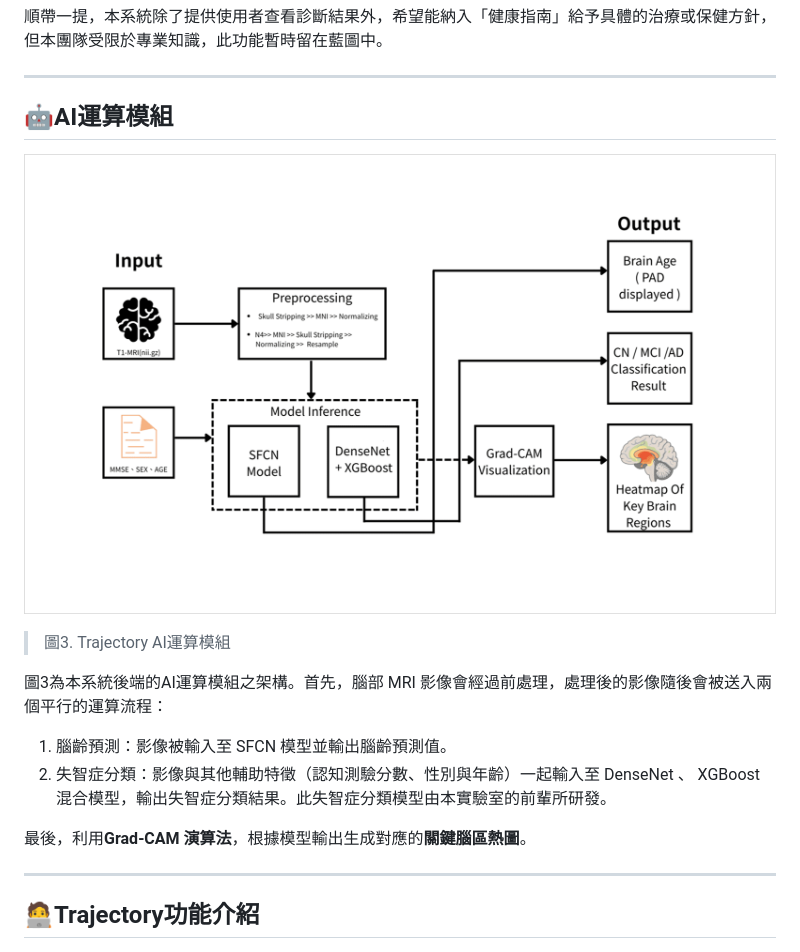
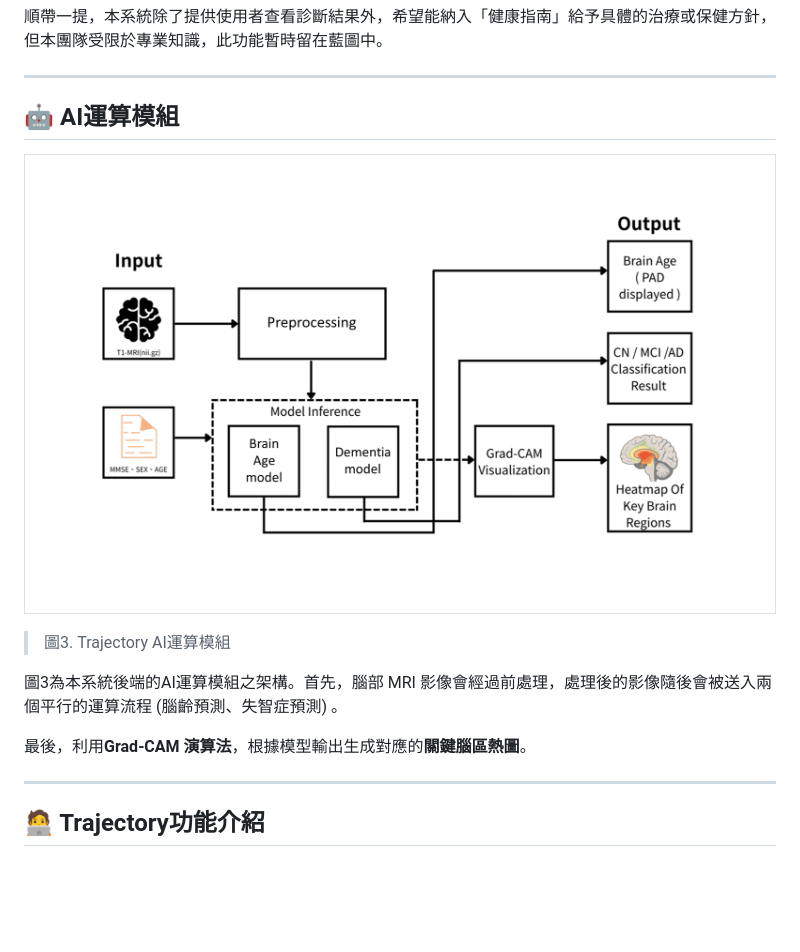
Before and after one commit to ShyShyFaceElephant/Trajectory, a Markdown page: readme.md, the part around the change printed below. Rendered like a GitHub page; pictures changed too: images/AiModule.png; blank space fills up the shorter version.

```diff
--- a/readme.md
+++ b/readme.md
@@ -44,21 +44,18 @@ Trajectory是一套基於**腦年齡與失智症預測模型**的長期腦部健
 
 ---
 
-## 🤖AI運算模組
+## 🤖 AI運算模組
 
 ![AI運算模組](images/AiModule.png)
 > 圖3. Trajectory AI運算模組
 
-圖3為本系統後端的AI運算模組之架構。首先，腦部 MRI 影像會經過前處理，處理後的影像隨後會被送入兩個平行的運算流程：
-
-1. 腦齡預測：影像被輸入至 SFCN 模型並輸出腦齡預測值。
-2. 失智症分類：影像與其他輔助特徵（認知測驗分數、性別與年齡）一起輸入至 DenseNet 、 XGBoost 混合模型，輸出失智症分類結果。此失智症分類模型由本實驗室的前輩所研發。
+圖3為本系統後端的AI運算模組之架構。首先，腦部 MRI 影像會經過前處理，處理後的影像隨後會被送入兩個平行的運算流程 (腦齡預測、失智症預測) 。
 
 最後，利用**Grad-CAM 演算法**，根據模型輸出生成對應的**關鍵腦區熱圖**。
 
 ---
 
-## 🧑‍💻Trajectory功能介紹
+## 🧑‍💻 Trajectory功能介紹
 
 ![登入介面](images/login.png)
 > 圖4. 登入介面
```
Also changed, not shown: other parts of readme.md (+24 -4 lines), images/award.jpg (added), images/groupPhoto.jpg (added).
